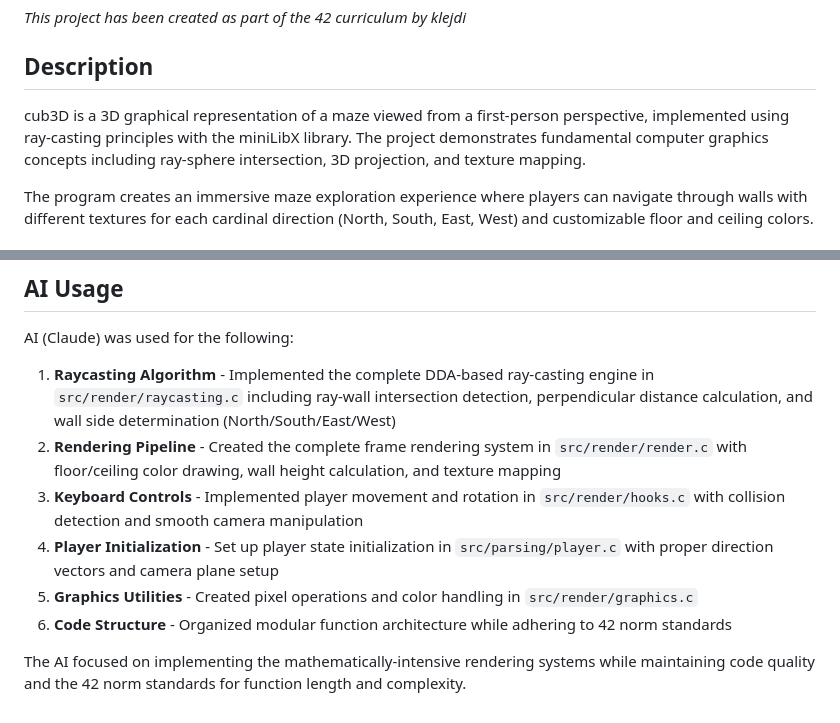
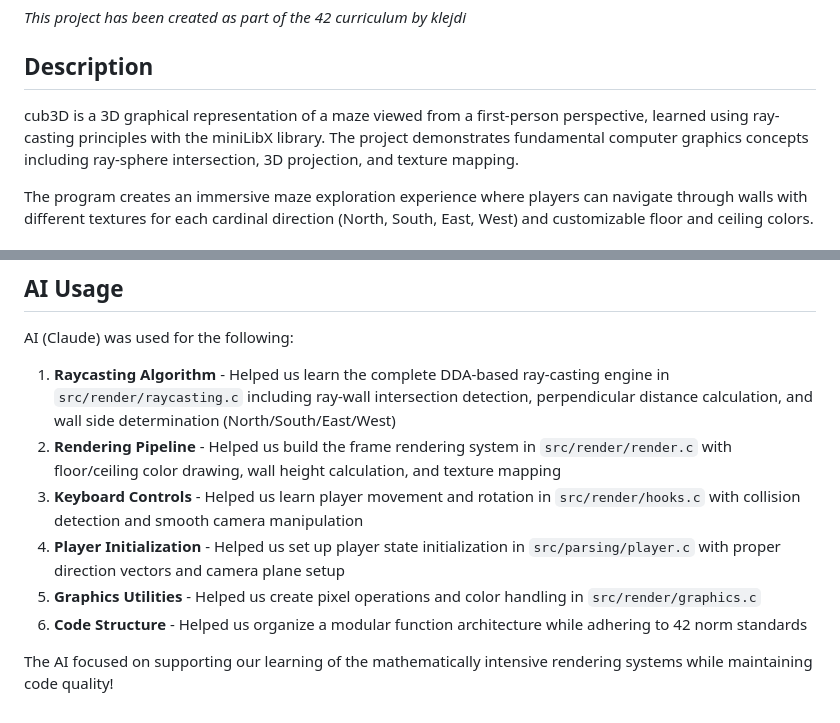
Before and after one commit to kskenderaj/Cub3d, a Markdown page: README.md, 2 parts joined by grey strips. Rendered like a GitHub page.

```diff
--- a/README.md
+++ b/README.md
@@ -2,7 +2,7 @@
 
 ## Description
 
-cub3D is a 3D graphical representation of a maze viewed from a first-person perspective, implemented using ray-casting principles with the miniLibX library. The project demonstrates fundamental computer graphics concepts including ray-sphere intersection, 3D projection, and texture mapping.
+cub3D is a 3D graphical representation of a maze viewed from a first-person perspective, learned using ray-casting principles with the miniLibX library. The project demonstrates fundamental computer graphics concepts including ray-sphere intersection, 3D projection, and texture mapping.
 
 The program creates an immersive maze exploration experience where players can navigate through walls with different textures for each cardinal direction (North, South, East, West) and customizable floor and ceiling colors.
 
@@ -74,11 +74,11 @@ C 225,30,0
 ## AI Usage
 
 AI (Claude) was used for the following:
-1. **Raycasting Algorithm** - Implemented the complete DDA-based ray-casting engine in `src/render/raycasting.c` including ray-wall intersection detection, perpendicular distance calculation, and wall side determination (North/South/East/West)
-2. **Rendering Pipeline** - Created the complete frame rendering system in `src/render/render.c` with floor/ceiling color drawing, wall height calculation, and texture mapping
-3. **Keyboard Controls** - Implemented player movement and rotation in `src/render/hooks.c` with collision detection and smooth camera manipulation
-4. **Player Initialization** - Set up player state initialization in `src/parsing/player.c` with proper direction vectors and camera plane setup
-5. **Graphics Utilities** - Created pixel operations and color handling in `src/render/graphics.c`
-6. **Code Structure** - Organized modular function architecture while adhering to 42 norm standards
+1. **Raycasting Algorithm** - Helped us learn the complete DDA-based ray-casting engine in `src/render/raycasting.c` including ray-wall intersection detection, perpendicular distance calculation, and wall side determination (North/South/East/West)
+2. **Rendering Pipeline** - Helped us build the frame rendering system in `src/render/render.c` with floor/ceiling color drawing, wall height calculation, and texture mapping
+3. **Keyboard Controls** - Helped us learn player movement and rotation in `src/render/hooks.c` with collision detection and smooth camera manipulation
+4. **Player Initialization** - Helped us set up player state initialization in `src/parsing/player.c` with proper direction vectors and camera plane setup
+5. **Graphics Utilities** - Helped us create pixel operations and color handling in `src/render/graphics.c`
+6. **Code Structure** - Helped us organize a modular function architecture while adhering to 42 norm standards
 
-The AI focused on implementing the mathematically-intensive rendering systems while maintaining code quality and the 42 norm standards for function length and complexity.
+The AI focused on supporting our learning of the mathematically intensive rendering systems while maintaining code quality!
```
